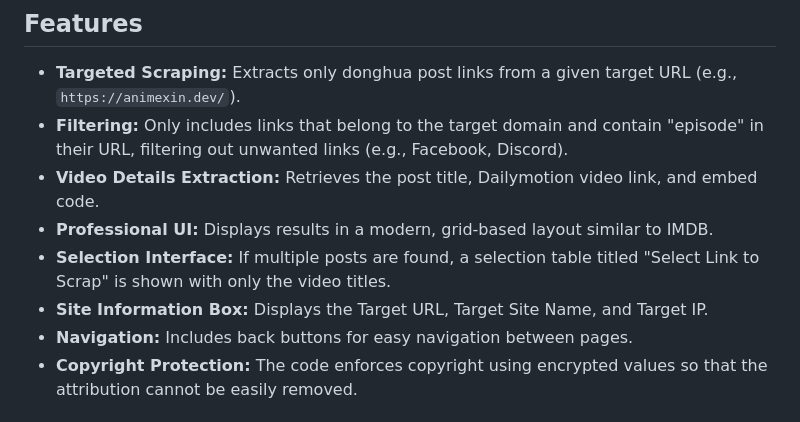
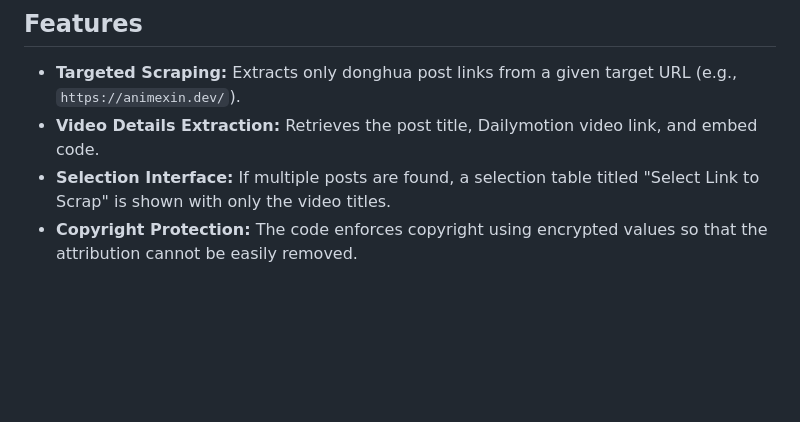
Before and after one commit to sudh15/Donghua-Video-Extractor, a Markdown page: README.md, the part around the change. Rendered like a GitHub page; blank space fills up the shorter version.

```diff
--- a/README.md
+++ b/README.md
@@ -5,12 +5,8 @@ Donghua Video Extractor is a Python-based web scraper designed specifically for
 ## Features
 
 - **Targeted Scraping:** Extracts only donghua post links from a given target URL (e.g., `https://animexin.dev/`).
-- **Filtering:** Only includes links that belong to the target domain and contain "episode" in their URL, filtering out unwanted links (e.g., Facebook, Discord).
 - **Video Details Extraction:** Retrieves the post title, Dailymotion video link, and embed code.
-- **Professional UI:** Displays results in a modern, grid-based layout similar to IMDB.
 - **Selection Interface:** If multiple posts are found, a selection table titled "Select Link to Scrap" is shown with only the video titles.
-- **Site Information Box:** Displays the Target URL, Target Site Name, and Target IP.
-- **Navigation:** Includes back buttons for easy navigation between pages.
 - **Copyright Protection:** The code enforces copyright using encrypted values so that the attribution cannot be easily removed.
 
 ## Installation
```
